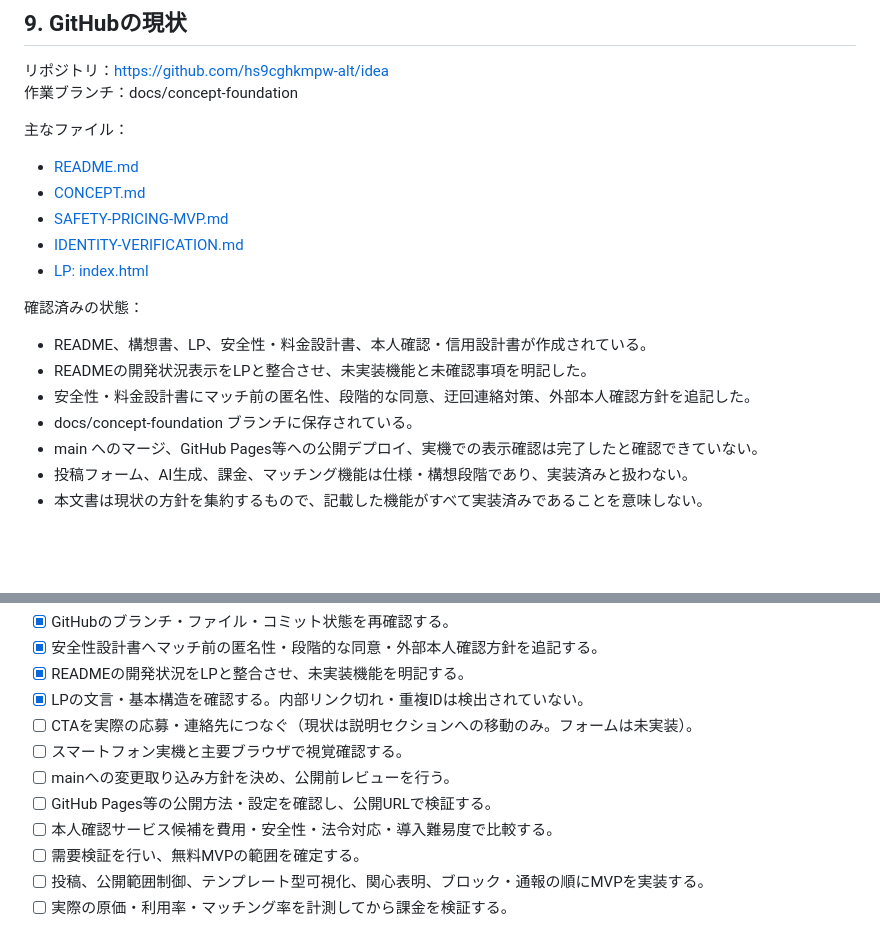
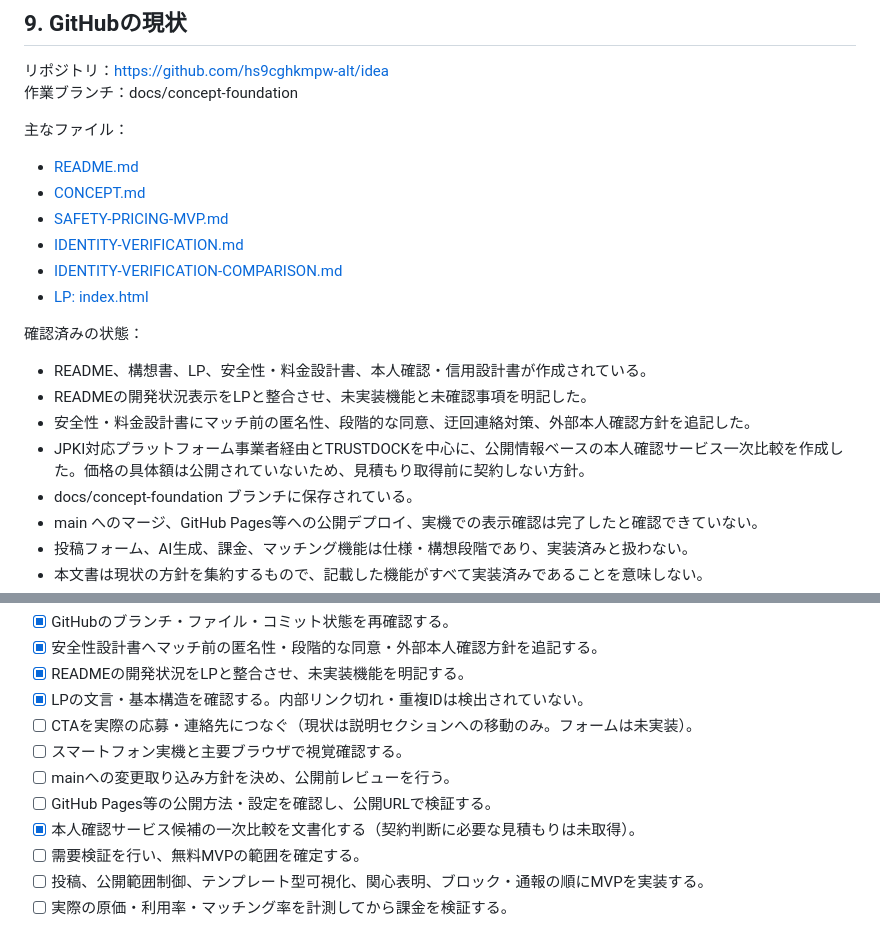
Before and after one commit to hs9cghkmpw-alt/idea, a Markdown page: docs/PON-STRATEGY-SUMMARY.md, 2 parts joined by grey strips. Drawn GitHub-style; blank space fills up the shorter version.

Commit message:
docs: add identity verification comparison to PON roadmap

```diff
--- a/docs/PON-STRATEGY-SUMMARY.md
+++ b/docs/PON-STRATEGY-SUMMARY.md
@@ -154,12 +154,14 @@ LPの公開前に、表示確認、説明と実装の整合、公開範囲・本
 - [CONCEPT.md](CONCEPT.md)
 - [SAFETY-PRICING-MVP.md](SAFETY-PRICING-MVP.md)
 - [IDENTITY-VERIFICATION.md](IDENTITY-VERIFICATION.md)
+- [IDENTITY-VERIFICATION-COMPARISON.md](IDENTITY-VERIFICATION-COMPARISON.md)
 - [LP: index.html](../index.html)
 
 確認済みの状態：
 - README、構想書、LP、安全性・料金設計書、本人確認・信用設計書が作成されている。
 - READMEの開発状況表示をLPと整合させ、未実装機能と未確認事項を明記した。
 - 安全性・料金設計書にマッチ前の匿名性、段階的な同意、迂回連絡対策、外部本人確認方針を追記した。
+- JPKI対応プラットフォーム事業者経由とTRUSTDOCKを中心に、公開情報ベースの本人確認サービス一次比較を作成した。価格の具体額は公開されていないため、見積もり取得前に契約しない方針。
 - docs/concept-foundation ブランチに保存されている。
 - main へのマージ、GitHub Pages等への公開デプロイ、実機での表示確認は完了したと確認できていない。
 - 投稿フォーム、AI生成、課金、マッチング機能は仕様・構想段階であり、実装済みと扱わない。
@@ -175,7 +177,7 @@ LPの公開前に、表示確認、説明と実装の整合、公開範囲・本
 - [ ] スマートフォン実機と主要ブラウザで視覚確認する。
 - [ ] mainへの変更取り込み方針を決め、公開前レビューを行う。
 - [ ] GitHub Pages等の公開方法・設定を確認し、公開URLで検証する。
-- [ ] 本人確認サービス候補を費用・安全性・法令対応・導入難易度で比較する。
+- [x] 本人確認サービス候補の一次比較を文書化する（契約判断に必要な見積もりは未取得）。
 - [ ] 需要検証を行い、無料MVPの範囲を確定する。
 - [ ] 投稿、公開範囲制御、テンプレート型可視化、関心表明、ブロック・通報の順にMVPを実装する。
 - [ ] 実際の原価・利用率・マッチング率を計測してから課金を検証する。
```
